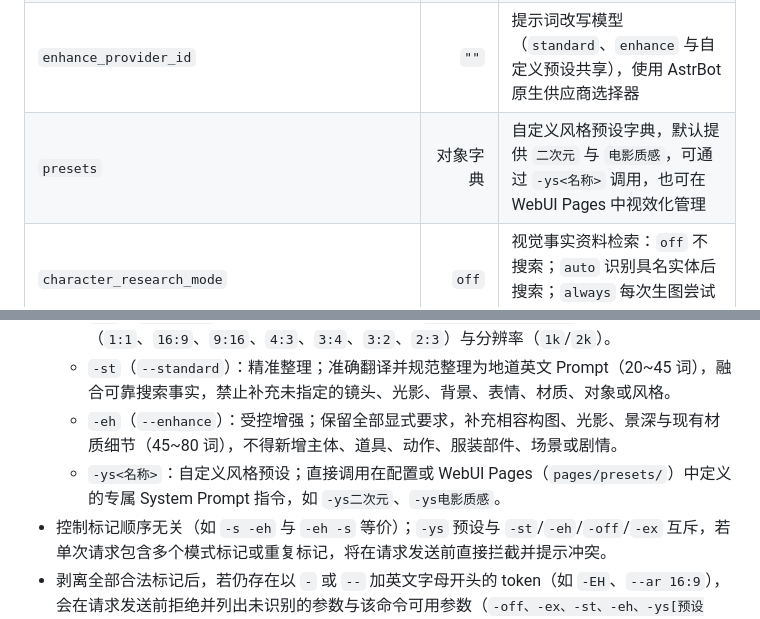
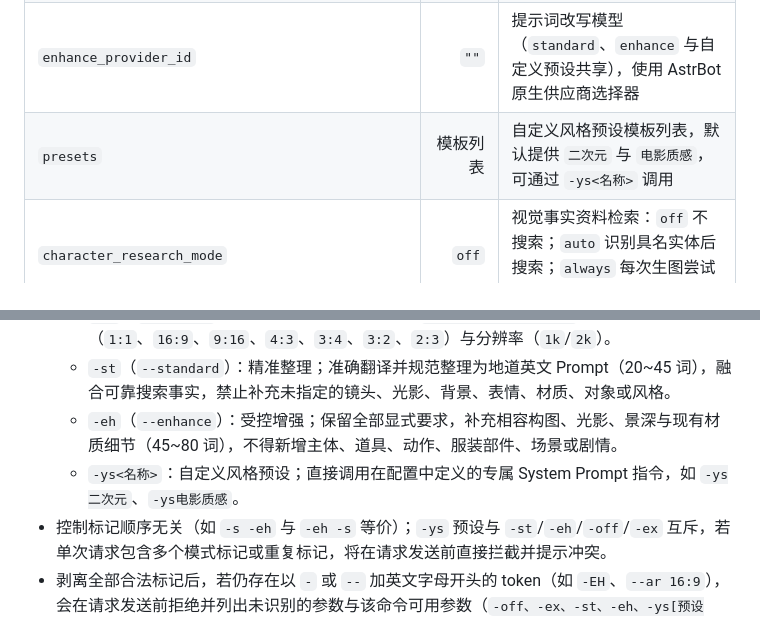
Before and after one commit to shitianyaa/astrbot_plugin_grok2api_sub, a Markdown page: docs/configuration.md, 2 parts joined by grey strips. GitHub-like rendering.

Commit message:
docs: remove WebUI Pages references and describe native template_list config

```diff
--- a/docs/configuration.md
+++ b/docs/configuration.md
@@ -45,7 +45,7 @@
 | `mode` | `off` | 默认生图模式：`off` 原文直传、`extract` 仅提取参数、`standard` 精准整理（20~45 词）、`enhance` 受控增强（45~80 词） |
 | `extract_provider_id` | `""` | 参数提取模型（`extract` 模式专用），使用 AstrBot 原生供应商选择器 |
 | `enhance_provider_id` | `""` | 提示词改写模型（`standard`、`enhance` 与自定义预设共享），使用 AstrBot 原生供应商选择器 |
-| `presets` | 对象字典 | 自定义风格预设字典，默认提供 `二次元` 与 `电影质感`，可通过 `-ys<名称>` 调用，也可在 WebUI Pages 中视效化管理 |
+| `presets` | 模板列表 | 自定义风格预设模板列表，默认提供 `二次元` 与 `电影质感`，可通过 `-ys<名称>` 调用 |
 | `character_research_mode` | `off` | 视觉事实资料检索：`off` 不搜索；`auto` 识别具名实体后搜索；`always` 每次生图尝试搜索 |
 | `disable_prompt_processing_with_reference_image` | `false` | 历史兼容配置项；改图与视频本身不进入提示词处理链，已原生直传 |
 | `fallback_to_original_on_error` | `true` | 处理失败时是否使用原提示词继续生图；**仅在未指定命令覆盖参数、使用 WebUI 默认模式时生效** |
@@ -57,7 +57,7 @@
   - `-ex`（`--extract`）：保留原始提示词，仅调用 `extract_provider_id` 提取图片比例（`1:1`、`16:9`、`9:16`、`4:3`、`3:4`、`3:2`、`2:3`）与分辨率（`1k`/`2k`）。
   - `-st`（`--standard`）：精准整理；准确翻译并规范整理为地道英文 Prompt（20~45 词），融合可靠搜索事实，禁止补充未指定的镜头、光影、背景、表情、材质、对象或风格。
   - `-eh`（`--enhance`）：受控增强；保留全部显式要求，补充相容构图、光影、景深与现有材质细节（45~80 词），不得新增主体、道具、动作、服装部件、场景或剧情。
-  - `-ys<名称>`：自定义风格预设；直接调用在配置或 WebUI Pages（`pages/presets/`）中定义的专属 System Prompt 指令，如 `-ys二次元`、`-ys电影质感`。
+  - `-ys<名称>`：自定义风格预设；直接调用在配置中定义的专属 System Prompt 指令，如 `-ys二次元`、`-ys电影质感`。
 - 控制标记顺序无关（如 `-s -eh` 与 `-eh -s` 等价）；`-ys` 预设与 `-st`/`-eh`/`-off`/`-ex` 互斥，若单次请求包含多个模式标记或重复标记，将在请求发送前直接拦截并提示冲突。
 - 剥离全部合法标记后，若仍存在以 `-` 或 `--` 加英文字母开头的 token（如 `-EH`、`--ar 16:9`），会在请求发送前拒绝并列出未识别的参数与该命令可用参数（`-off、-ex、-st、-eh、-ys[预设名]、-s`），不会被当作提示词内容发送；普通文本中的连字符（`-`、`--`、`-5`、`-可爱`、`T-shirt`）不受影响。
 - 视觉事实资料检索在 `standard`、`enhance` 与 `-ys<名称>` 预设模式下支持通过 `-s` 或 `--search` 显式触发；`off` 或 `extract` 下传入 `-s` 会被拒绝；WebUI 中 `character_research_mode` 设为 `off` 时显式 `-s` 也会直接报错。
```
Also changed, not shown: CHANGELOG.md (+1 -2 lines), docs/architecture.md (+1 -1 lines).
